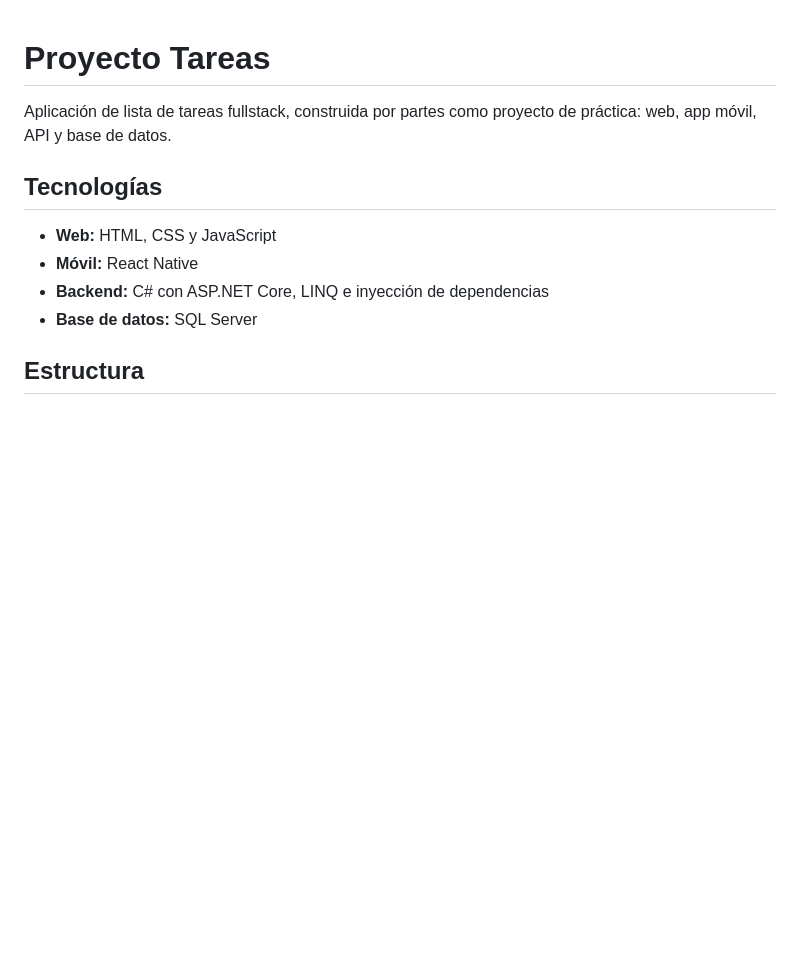
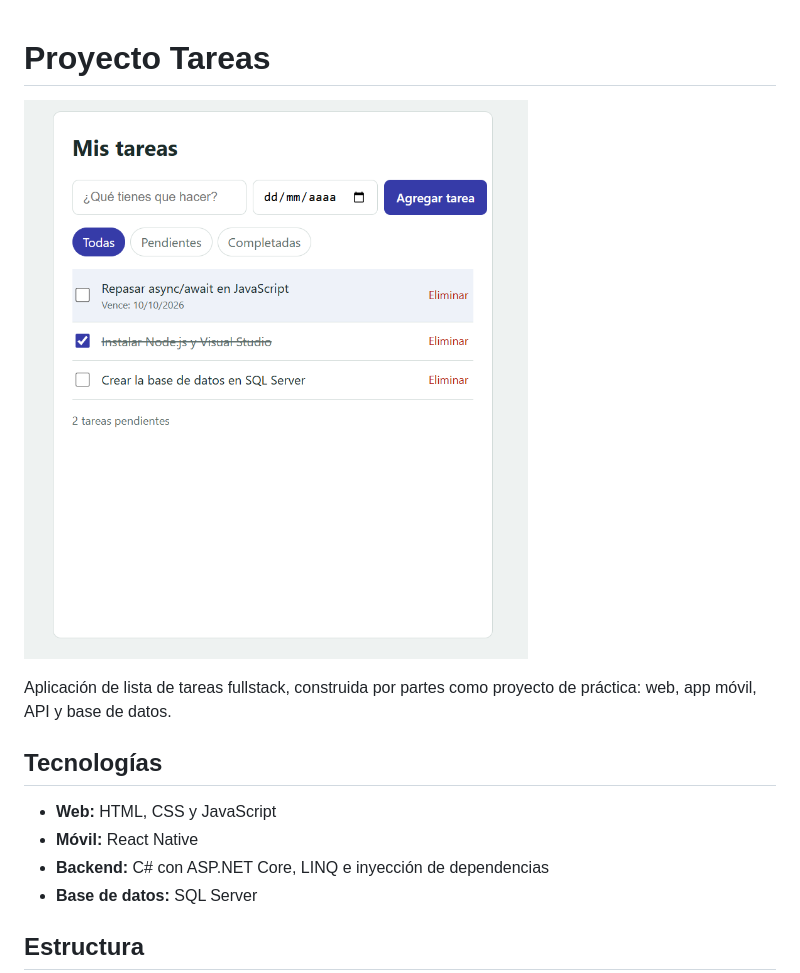
Before and after one commit to Alan-Agetro-Dev/proyecto-tareas, a Markdown page: README.md, the part around the change. GitHub-like rendering; pictures changed too: docs/proyecto_tareas.png (added); blank space fills up the shorter version.

Commit message:
Se agrego una captura de pantalla del proyecto al README

```diff
--- a/README.md
+++ b/README.md
@@ -1,4 +1,6 @@
 # Proyecto Tareas
+
+![Vista de la lista de tareas](docs/proyecto_tareas.png)
 
 Aplicación de lista de tareas fullstack, construida por partes como proyecto de práctica: web, app móvil, API y base de datos.
 
```
